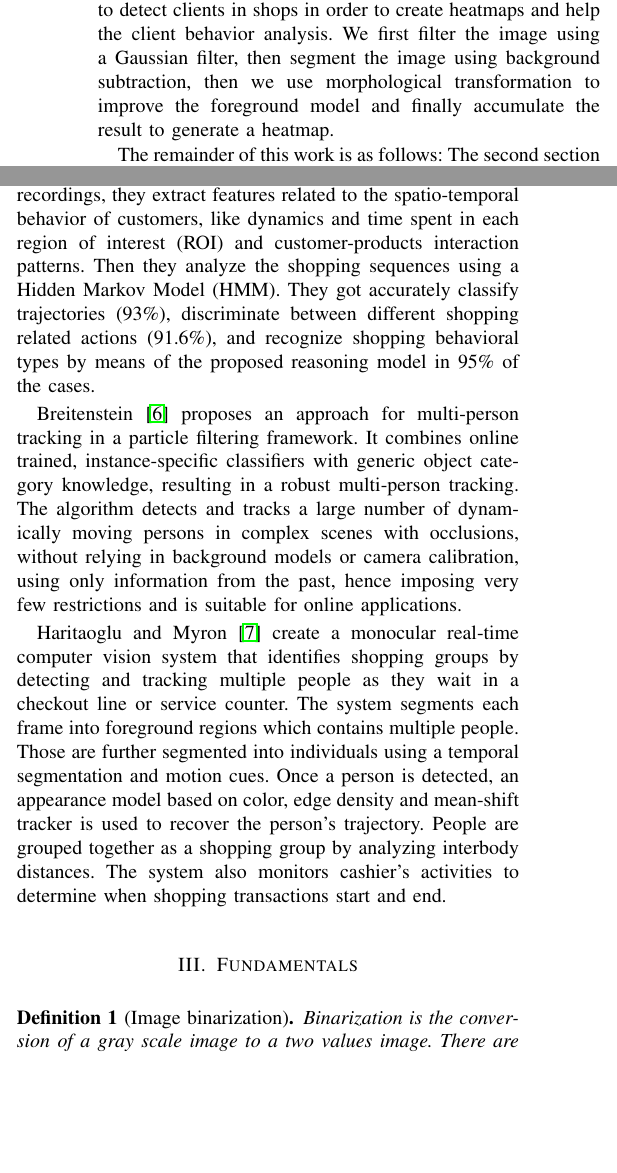
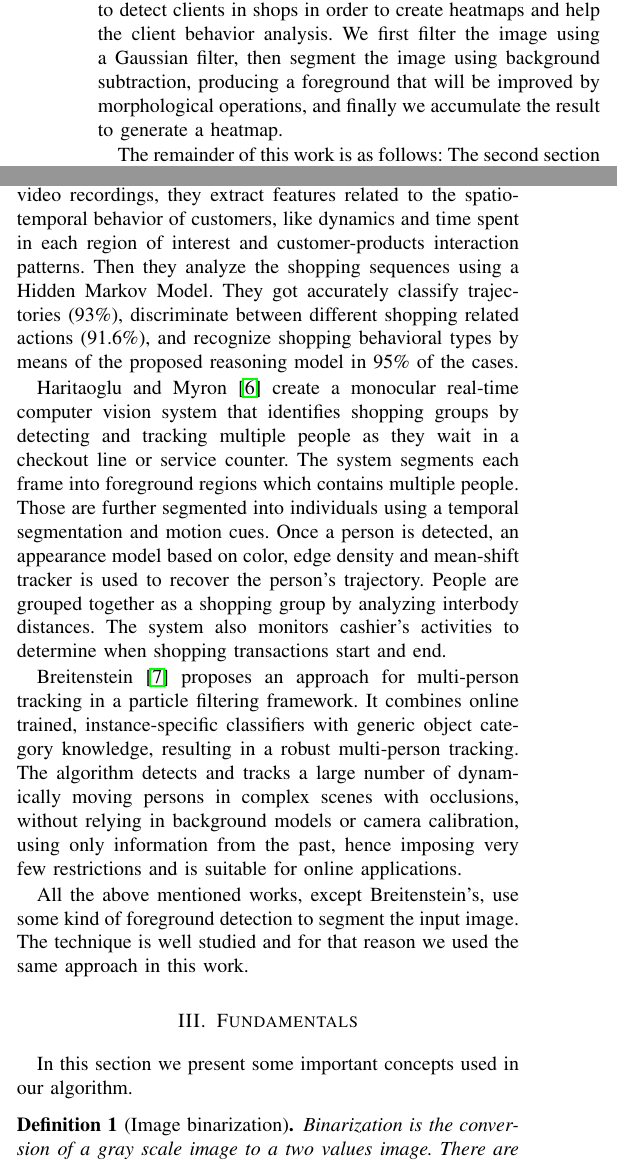
Before and after one commit to thales-nascimento/cefetmg-vision-finalproject, a LaTeX problem sheet (latex/example.tex): two parts of the columns of page 1 of 4, joined at a grey line, cut so that both start at the same text, the shorter picture padded with empty space. Compiled offline with pdfLaTeX.

Commit message:
mais latexes

```diff
--- a/latex/example.tex
+++ b/latex/example.tex
@@ -55,7 +55,7 @@
 	\section{Introduction}
 	The analysis of behavior of clients in shops are of great value to shop owners and organizations, as it can be used to improve marketing strategies and use of available physical space. Some analysis of this kind made using computational tools currently impose some restrictions, for example requiring the client to use an RFID tag or even visual identifications in the products. Other tools are expensive to implement and therefore not well explored.
 
-	This work implements a computer vision based system able to detect clients in shops in order to create heatmaps and help the client behavior analysis. We first filter the image using a Gaussian filter, then segment the image using background subtraction, then we use morphological transformation to improve the foreground model and finally accumulate the result to generate a heatmap.
+	This work implements a computer vision based system able to detect clients in shops in order to create heatmaps and help the client behavior analysis. We first filter the image using a Gaussian filter, then segment the image using background subtraction, producing a foreground that will be improved by morphological operations, and finally we accumulate the result to generate a heatmap.
 
 	The remainder of this work is as follows: The second section presents the related work. The third section shows definitions of important concepts used in this work. The fourth section shows the proposed approach to solve the problem. The next section exposes the experimental results and the last section finishes with concluding remarks.
 
@@ -67,13 +67,16 @@
 
 	Liciotti et al~\cite{liciotti2014shopper} presents an integrated system consisted of a RGB-D camera and software able to monitor shoppers behavior and their interactions with products in shelves. Their system univocally identifies people within a store, and by using depth information it determines the kind of action the shopper is taking on the products, either touching, picking up or putting back.
 
-	Popa et al.~\cite{popa2013semantic} approaches the possibility of automatic understanding of customers’s shopping behavior. From the video recordings, they extract features related to the spatio-temporal behavior of customers, like dynamics and time spent in each region of interest (ROI) and customer-products interaction patterns. Then they analyze the shopping sequences using a Hidden Markov Model (HMM). They got accurately classify trajectories (93\%), discriminate between different shopping related actions (91.6\%), and recognize shopping behavioral types by means of the proposed reasoning model in 95\% of the cases.
+	Popa et al.~\cite{popa2013semantic} approaches the possibility of automatic understanding of customers’s shopping behavior. From the video recordings, they extract features related to the spatio-temporal behavior of customers, like dynamics and time spent in each region of interest and customer-products interaction patterns. Then they analyze the shopping sequences using a Hidden Markov Model. They got accurately classify trajectories (93\%), discriminate between different shopping related actions (91.6\%), and recognize shopping behavioral types by means of the proposed reasoning model in 95\% of the cases.
+
+	Haritaoglu and Myron~\cite{haritaoglu2001detection} create a monocular real-time computer vision system that identifies shopping groups by detecting and tracking multiple people as they wait in a checkout line or service counter. The system segments each frame into foreground regions which contains multiple people. Those are further segmented into individuals using a temporal segmentation and motion cues. Once a person is detected, an appearance model based on color, edge density and mean-shift tracker is used to recover the person’s trajectory. People are grouped together as a shopping group by analyzing interbody distances. The system also monitors cashier’s activities to determine when shopping transactions start and end.
 
 	Breitenstein~\cite{breitenstein2011online} proposes an approach for multi-person tracking in a particle filtering framework. It combines online trained, instance-specific classifiers with generic object category knowledge, resulting in a robust multi-person tracking. The algorithm detects and tracks a large number of dynamically moving persons in complex scenes with occlusions, without relying in background models or camera calibration, using only information from the past, hence imposing very few restrictions and is suitable for online applications.
 
-	Haritaoglu and Myron~\cite{haritaoglu2001detection} create a monocular real-time computer vision system that identifies shopping groups by detecting and tracking multiple people as they wait in a checkout line or service counter. The system segments each frame into foreground regions which contains multiple people. Those are further segmented into individuals using a temporal segmentation and motion cues. Once a person is detected, an appearance model based on color, edge density and mean-shift tracker is used to recover the person’s trajectory. People are grouped together as a shopping group by analyzing interbody distances. The system also monitors cashier’s activities to determine when shopping transactions start and end.
+	All the above mentioned works, except Breitenstein's, use some kind of foreground detection to segment the input image. The technique is well studied and for that reason we used the same approach in this work.
 
 	\section{Fundamentals}
+	In this section we present some important concepts used in our algorithm.
 	\begin{definition}[Image binarization]
 		Binarization is the conversion of a gray scale image to a two values image. There are many binarization formulas, we used the following:
 		\[
```
Also changed, not shown: latex/example.pdf, latex/example.tex (8 more changed lines), 4 other files.
